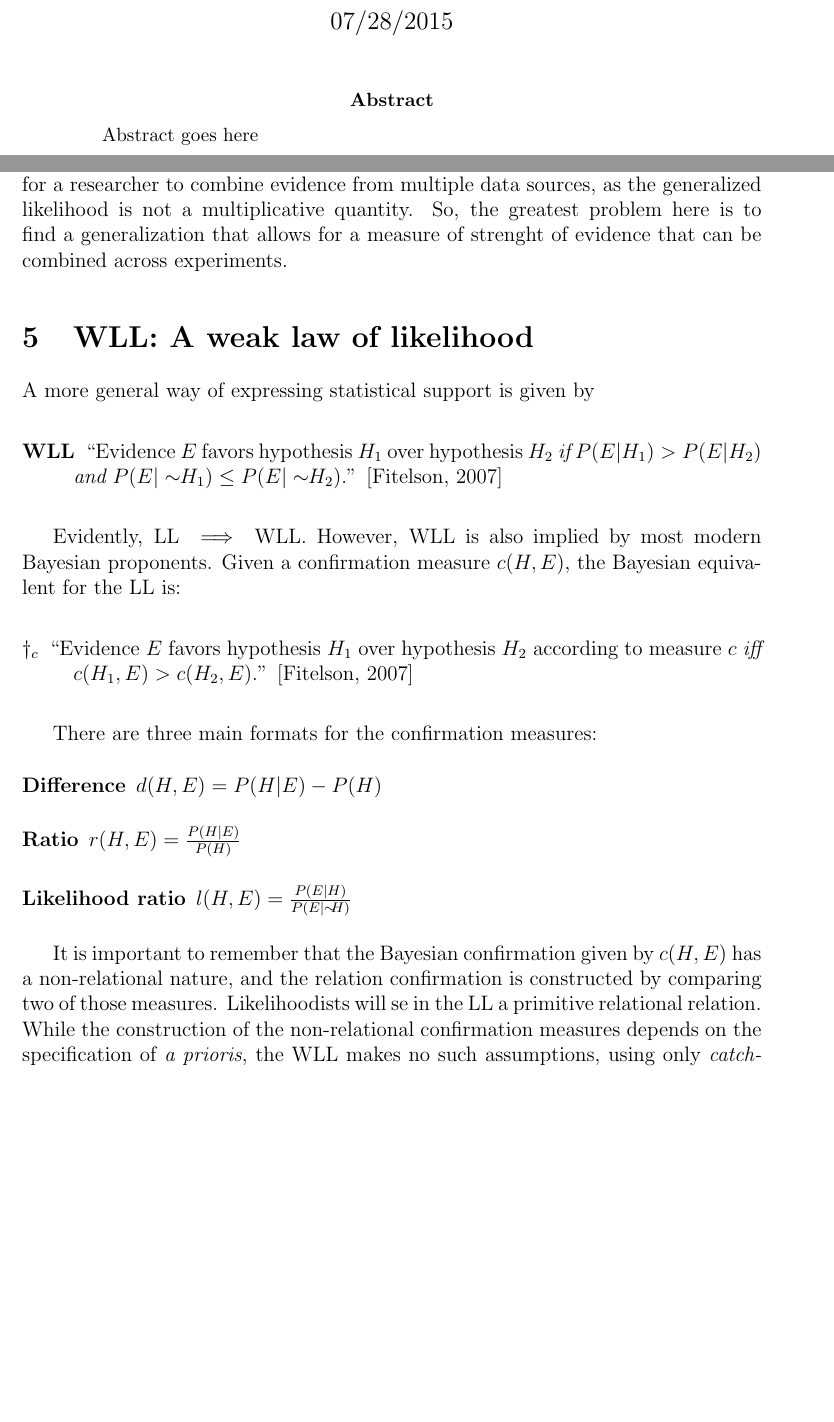
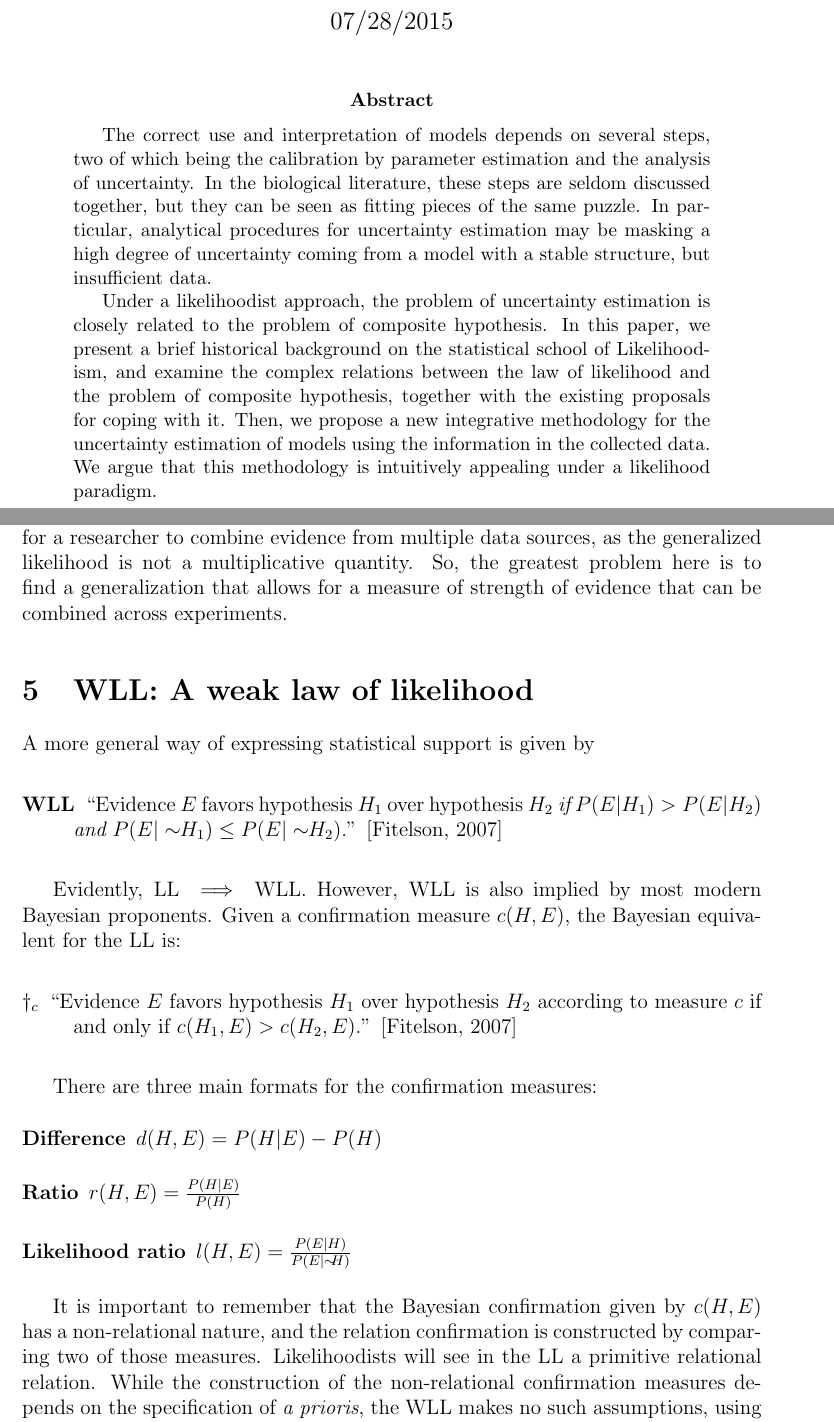
Before and after one commit to andrechalom/pse-theory, a LaTeX paper (arxiv2.tex): two parts of pages 1 and 11 of 20, joined at a grey line, cut so that both start at the same text, the shorter picture padded with empty space. Compiled offline with pdfLaTeX; a LaTeX package or settings file that is missing is left out.

Commit message:
Proofreading e adicionei abstract
git-svn-id: svn://www.lage.ib.usp.br/chalom/pse@2014 3f9c3246-d5c1-4856-9bbf-d06180df4c92

```diff
--- a/arxiv2.tex
+++ b/arxiv2.tex
@@ -32,8 +32,19 @@
 \maketitle
 
 \begin{abstract}
-%%% ABSTRACT
-  Abstract goes here
+  The correct use and interpretation of models depends on several steps, two of which being the
+  calibration by parameter estimation and the analysis of uncertainty. In the biological literature,
+  these steps are seldom discussed together, but they can be seen as fitting pieces of the same puzzle.
+  In particular, analytical procedures for uncertainty estimation may be masking a high degree of
+  uncertainty coming from a model with a stable structure, but insufficient data.
+
+  Under a likelihoodist approach, the problem of uncertainty estimation is closely related to the problem
+  of composite hypothesis. In this paper, we present a brief historical background on the statistical
+  school of Likelihoodism, and examine the complex relations between the law of likelihood and the
+  problem of composite hypothesis, together with the existing proposals for coping with it. Then, we
+  propose a new integrative methodology for the uncertainty estimation of models using the information
+  in the collected data. We argue that this methodology is intuitively appealing under a likelihood
+  paradigm.
 \end{abstract}
 
 \newpage
@@ -376,7 +387,7 @@ for simple hypothesis concerning real values parameters, but this does not happe
 On the other hand, accepting the generalized likelihood ratio makes it impossible for a researcher
 to combine evidence from multiple data sources, as the generalized likelihood is not a multiplicative
 quantity. So, the greatest problem here is to find a generalization that allows for a measure of
-strenght of evidence that can be combined across experiments.
+strength of evidence that can be combined across experiments.
 
 \section{WLL: A weak law of likelihood}
 
@@ -394,7 +405,8 @@ confirmation measure $c(H,E)$, the Bayesian equivalent for the LL is:
 
 \begin{description}
 \item[$\dagger_c$]
-``Evidence $E$ favors hypothesis $H_1$ over hypothesis $H_2$ according to measure $c$ {\em iff} $c(H_1,E) > c(H_2,E)$.''
+``Evidence $E$ favors hypothesis $H_1$ over hypothesis $H_2$ according to measure $c$ if and only if
+  $c(H_1,E) > c(H_2,E)$.''
 \citep{Fitelson07}
 \end{description}
 
@@ -406,7 +418,7 @@ There are three main formats for the confirmation measures:
 \end{description}
 
 It is important to remember that the Bayesian confirmation given by $c(H,E)$ has a non-relational nature,
-and the relation confirmation is constructed by comparing two of those measures. Likelihoodists will se
+and the relation confirmation is constructed by comparing two of those measures. Likelihoodists will see
 in the LL a primitive relational relation. While the construction of the non-relational confirmation measures
 depends on the specification of {\em a prioris}, the WLL makes no such assumptions, using only {\em catch-all}
 probabilities (the $P(E|\sim\!\!H)$ terms). One theory based on the WLL without invoking {\em a prioris}
```
Also changed, not shown: arxiv2.tex (31 more changed lines), 1 other file.
